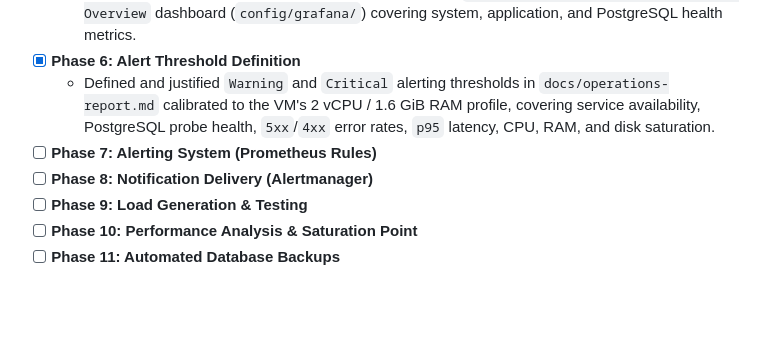
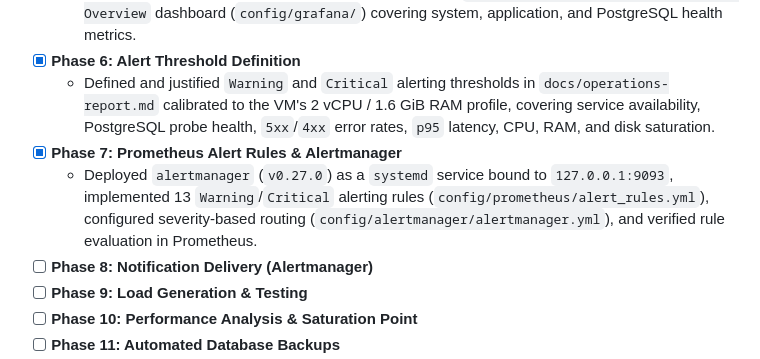
Before and after one commit to Cyborg23199/service-desk-platform, a Markdown page: README.md, the part around the change. Rendered like a GitHub page; blank space fills up the shorter version.

Commit message:
feat(part2): deploy Alertmanager and configure Prometheus alerting rules (Phase 7)

```diff
--- a/README.md
+++ b/README.md
@@ -83,7 +83,8 @@ flowchart TD
   - Deployed `grafana-server` restricted to `127.0.0.1:3000` (accessed via SSH tunnel), provisioned the Prometheus datasource and the 9-panel `Service Desk Platform - Operations Overview` dashboard (`config/grafana/`) covering system, application, and PostgreSQL health metrics.
 - [x] **Phase 6: Alert Threshold Definition**
   - Defined and justified `Warning` and `Critical` alerting thresholds in `docs/operations-report.md` calibrated to the VM's 2 vCPU / 1.6 GiB RAM profile, covering service availability, PostgreSQL probe health, `5xx`/`4xx` error rates, `p95` latency, CPU, RAM, and disk saturation.
-- [ ] **Phase 7: Alerting System (Prometheus Rules)**
+- [x] **Phase 7: Prometheus Alert Rules & Alertmanager**
+  - Deployed `alertmanager` (`v0.27.0`) as a `systemd` service bound to `127.0.0.1:9093`, implemented 13 `Warning`/`Critical` alerting rules (`config/prometheus/alert_rules.yml`), configured severity-based routing (`config/alertmanager/alertmanager.yml`), and verified rule evaluation in Prometheus.
 - [ ] **Phase 8: Notification Delivery (Alertmanager)**
 - [ ] **Phase 9: Load Generation & Testing**
 - [ ] **Phase 10: Performance Analysis & Saturation Point**
```
Also changed, not shown: docs/operations-report.md (+17 -0 lines), docs/images/part2/04-phase7-alertmanager-rules.png (added), 4 other files.
